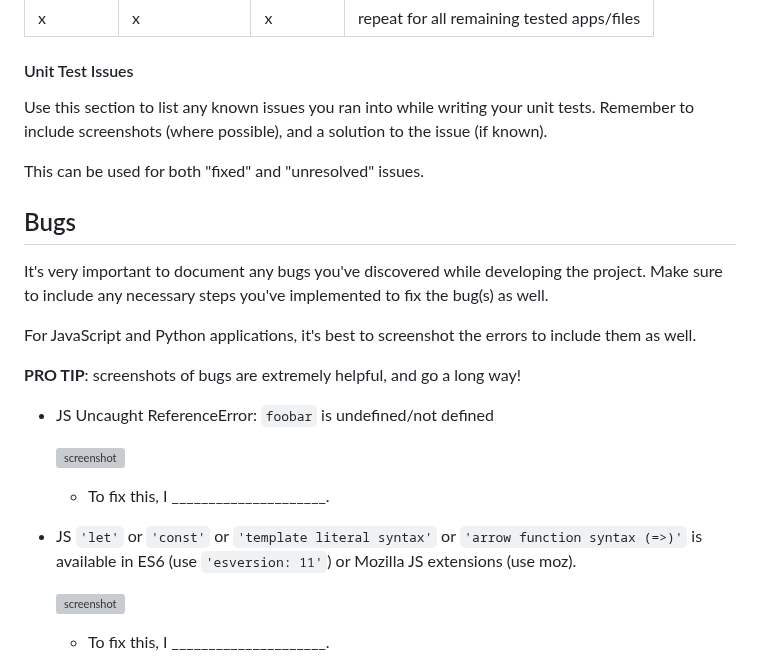
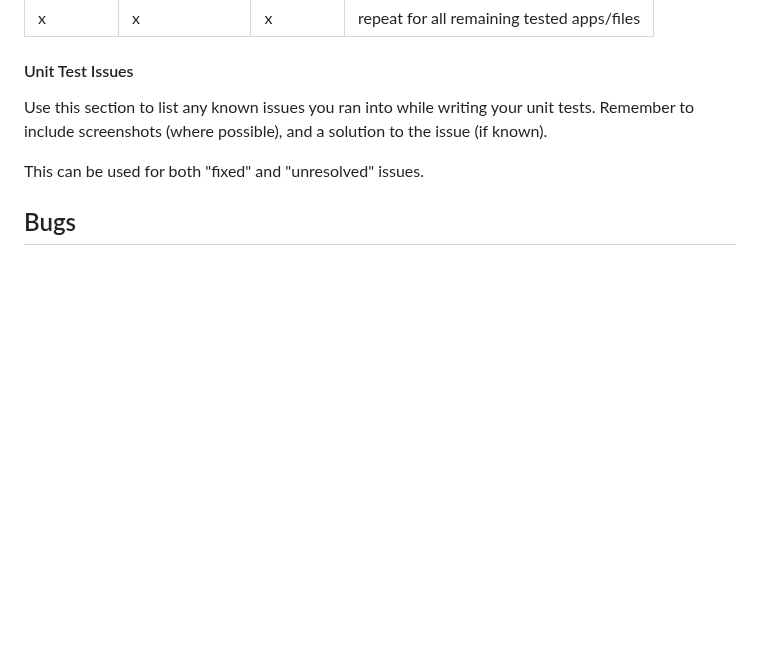
Before and after one commit to adamgilroy22/tribe, a Markdown page: TESTING.md, the part around one of its changes. GitHub-like rendering; blank space fills up the shorter version; grey boxes are pictures that could not be loaded.

```diff
--- a/TESTING.md
+++ b/TESTING.md
@@ -440,22 +440,3 @@ This can be used for both "fixed" and "unresolved" issues.
 
 ## Bugs
 
-It's very important to document any bugs you've discovered while developing the project.
-Make sure to include any necessary steps you've implemented to fix the bug(s) as well.
-
-For JavaScript and Python applications, it's best to screenshot the errors to include them as well.
-
-**PRO TIP**: screenshots of bugs are extremely helpful, and go a long way!
-
-- JS Uncaught ReferenceError: `foobar` is undefined/not defined
-
-    ![screenshot](documentation/bug01.png)
-
-    - To fix this, I _____________________.
-
-- JS `'let'` or `'const'` or `'template literal syntax'` or `'arrow function syntax (=>)'` is available in ES6 (use `'esversion: 11'`) or Mozilla JS extensions (use moz).
-
-    ![screenshot](documentation/bug02.png)
-
-    - To fix this, I _____________________.
-
```
Also changed, not shown: other parts of TESTING.md (+27 -70 lines).
